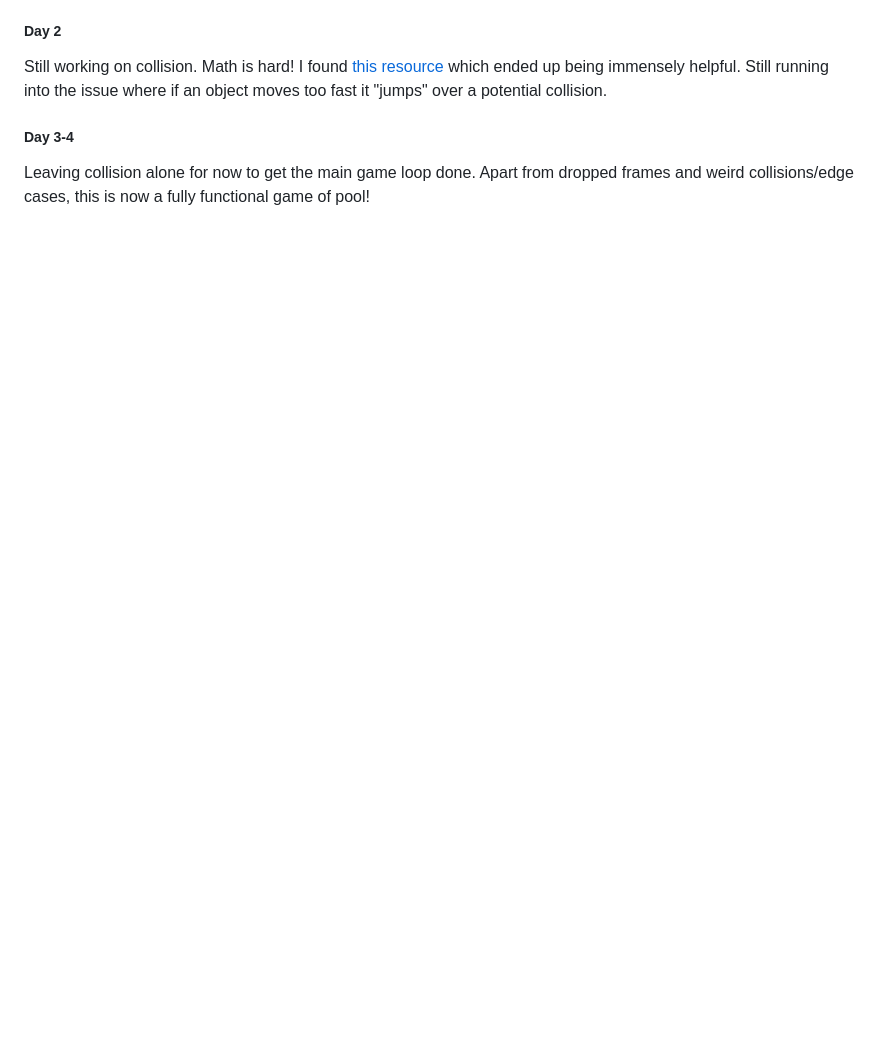
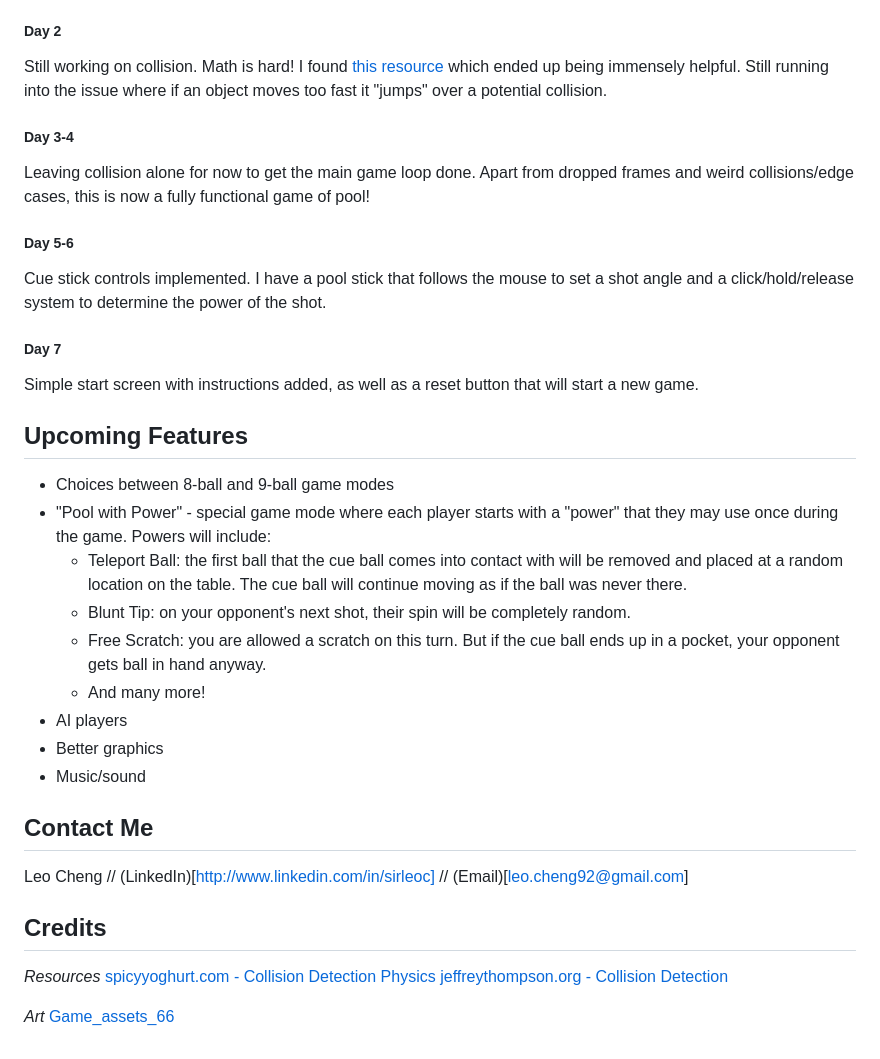
Before and after one commit to cptleo92/JSBilliards, a Markdown page: readme.md, the part around the change printed below. Drawn GitHub-style; blank space fills up the shorter version.

```diff
--- a/readme.md
+++ b/readme.md
@@ -21,3 +20,31 @@ Still working on collision. Math is hard! I found [this resource](http://www.jef
 
 ##### Day 3-4
 Leaving collision alone for now to get the main game loop done. Apart from dropped frames and weird collisions/edge cases, this is now a fully functional game of pool!
+
+##### Day 5-6
+Cue stick controls implemented. I have a pool stick that follows the mouse to set a shot angle and a click/hold/release system to determine the power of the shot.
+
+##### Day 7
+Simple start screen with instructions added, as well as a reset button that will start a new game.
+
+## Upcoming Features
+* Choices between 8-ball and 9-ball game modes
+* "Pool with Power" - special game mode where each player starts with a "power" that they may use once during the game. Powers will include:
+  * Teleport Ball: the first ball that the cue ball comes into contact with will be removed and placed at a random location on the table. The cue ball will continue moving as if the ball was never there.
+  * Blunt Tip: on your opponent's next shot, their spin will be completely random.
+  * Free Scratch: you are allowed a scratch on this turn. But if the cue ball ends up in a pocket, your opponent gets ball in hand anyway.
+  * And many more!
+* AI players
+* Better graphics
+* Music/sound
+
+## Contact Me
+Leo Cheng // (LinkedIn)[http://www.linkedin.com/in/sirleoc] // (Email)[leo.cheng92@gmail.com]
+
+## Credits
+*Resources*
+[spicyyoghurt.com - Collision Detection Physics](https://spicyyoghurt.com/tutorials/html5-javascript-game-development/collision-detection-physics)
+[jeffreythompson.org - Collision Detection](http://www.jeffreythompson.org/collision-detection/table_of_contents.php)
+
+*Art*
+[Game_assets_66](https://opengameart.org/content/8-ball-pool-assets)
```
Also changed, not shown: other parts of readme.md (+8 -9 lines), src/assets/images/screenshot.png (added).
